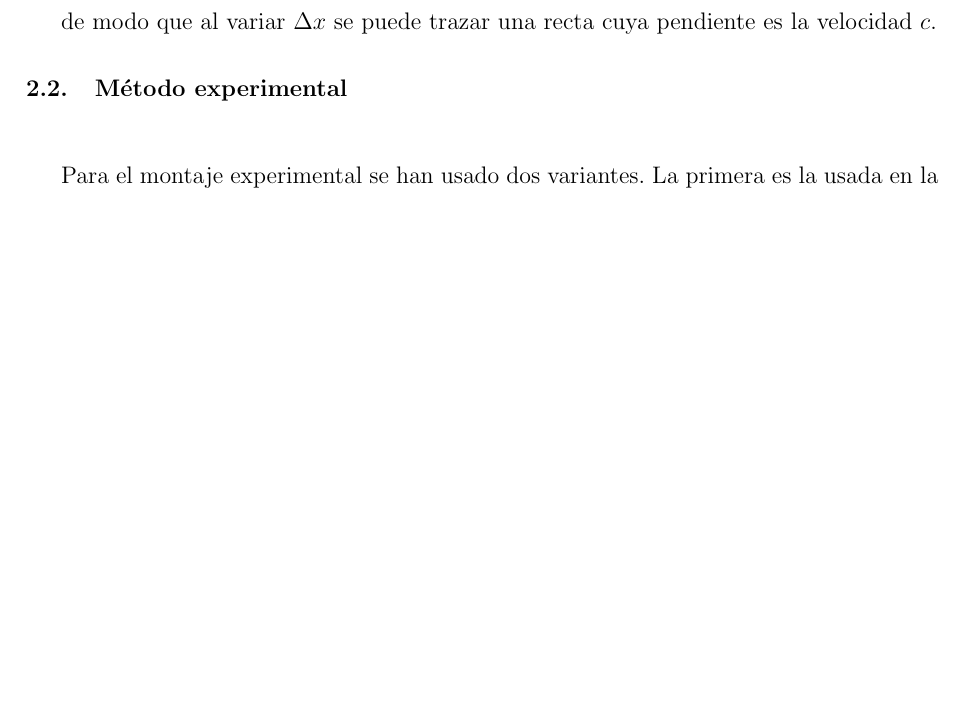
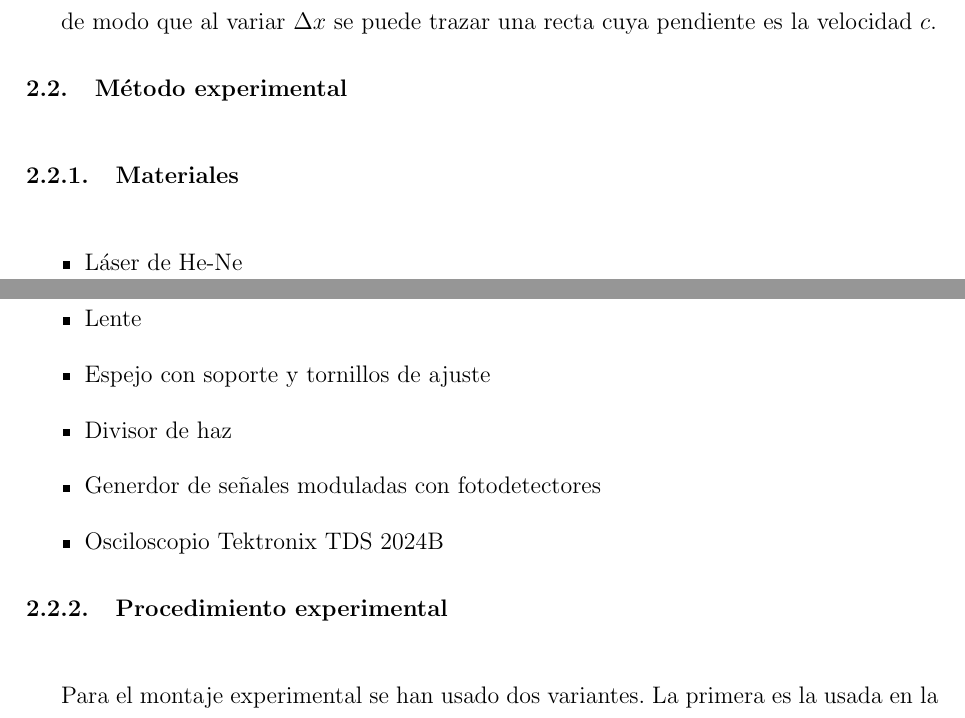
Before and after one commit to Marialaurarojas/Tesis, a LaTeX thesis (libro/main.tex, which reads libro/capitulo-2.tex): part of page 31 of 47 before the commit and two parts of pages 31 and 32 of 47 after it, the two joined at a grey line, cut so that both start at the same text, the shorter picture padded with empty space. Compiled offline with pdfLaTeX.

Commit message:
Revisión y mejora del capitulo 2, actualización de nomeclatura matematica

```diff
--- a/libro/capitulo-2.tex
+++ b/libro/capitulo-2.tex
@@ -14,6 +14,19 @@ de modo que al variar $\Delta x$ se puede trazar una recta cuya pendiente es la
 
 
 \section{Método experimental}
+
+\subsection{Materiales}
+
+\begin{itemize}
+    \item Láser de He-Ne
+    \item Lente
+    \item Espejo con soporte y tornillos de ajuste
+    \item Divisor de haz
+    \item Generdor de señales moduladas con fotodetectores
+    \item Osciloscopio Tektronix TDS 2024B
+\end{itemize}
+
+\subsection{Procedimiento experimental}
 Para el montaje experimental se han usado dos variantes. La primera es la usada en la práctica de “Determinación de la velocidad de la luz” en Laboratorio 3 de la \ac{USB} \cite{GUIAlab3}, el esquema se puede ver en la figura \ref{fig:experimento_guia}.
 
 
```
Also changed, not shown: libro/capitulo-3.tex (+3 -0 lines), libro/notacion.tex (+5 -0 lines), libro/main.pdf, libro/capitulo-2.tex (10 more changed lines), 7 other files.
